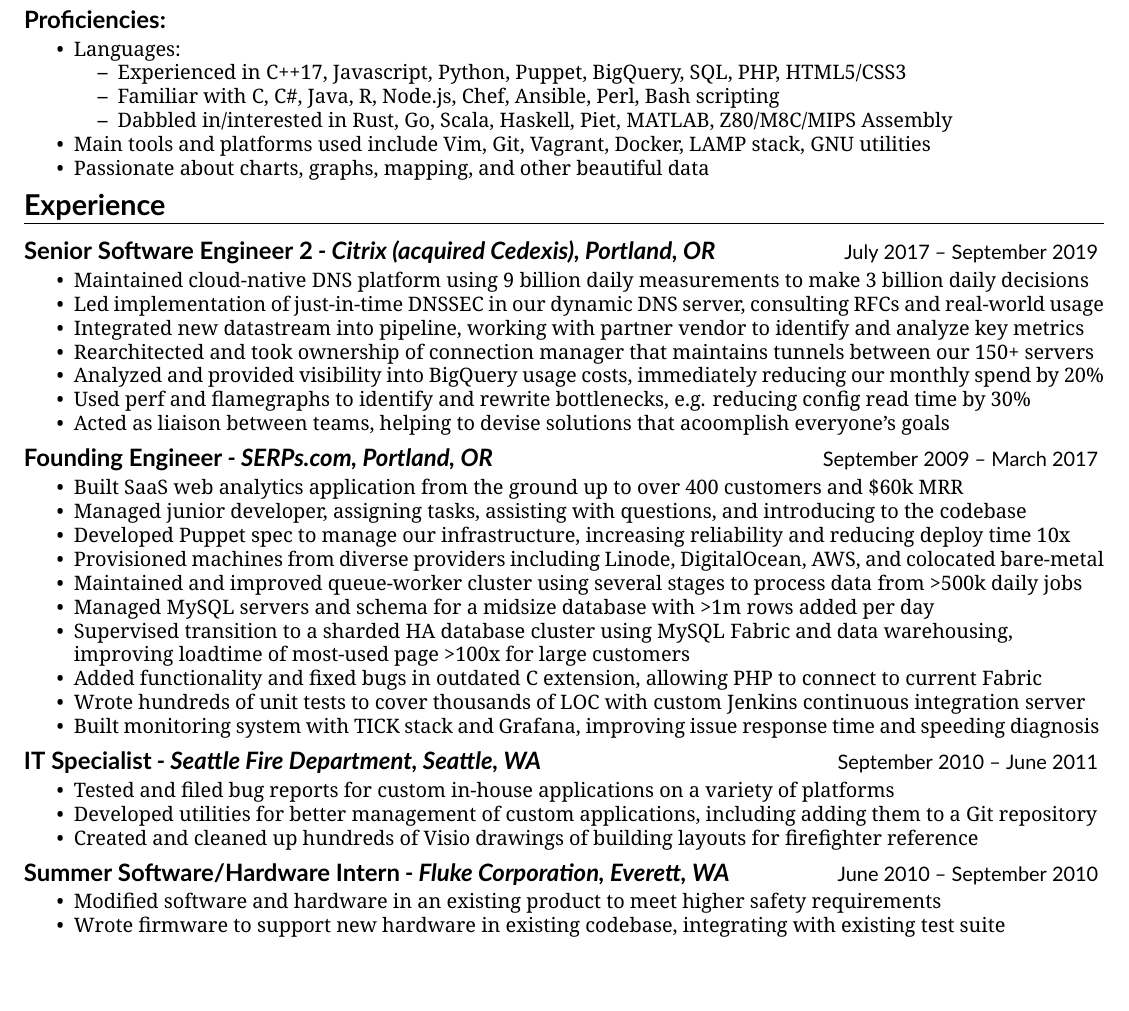
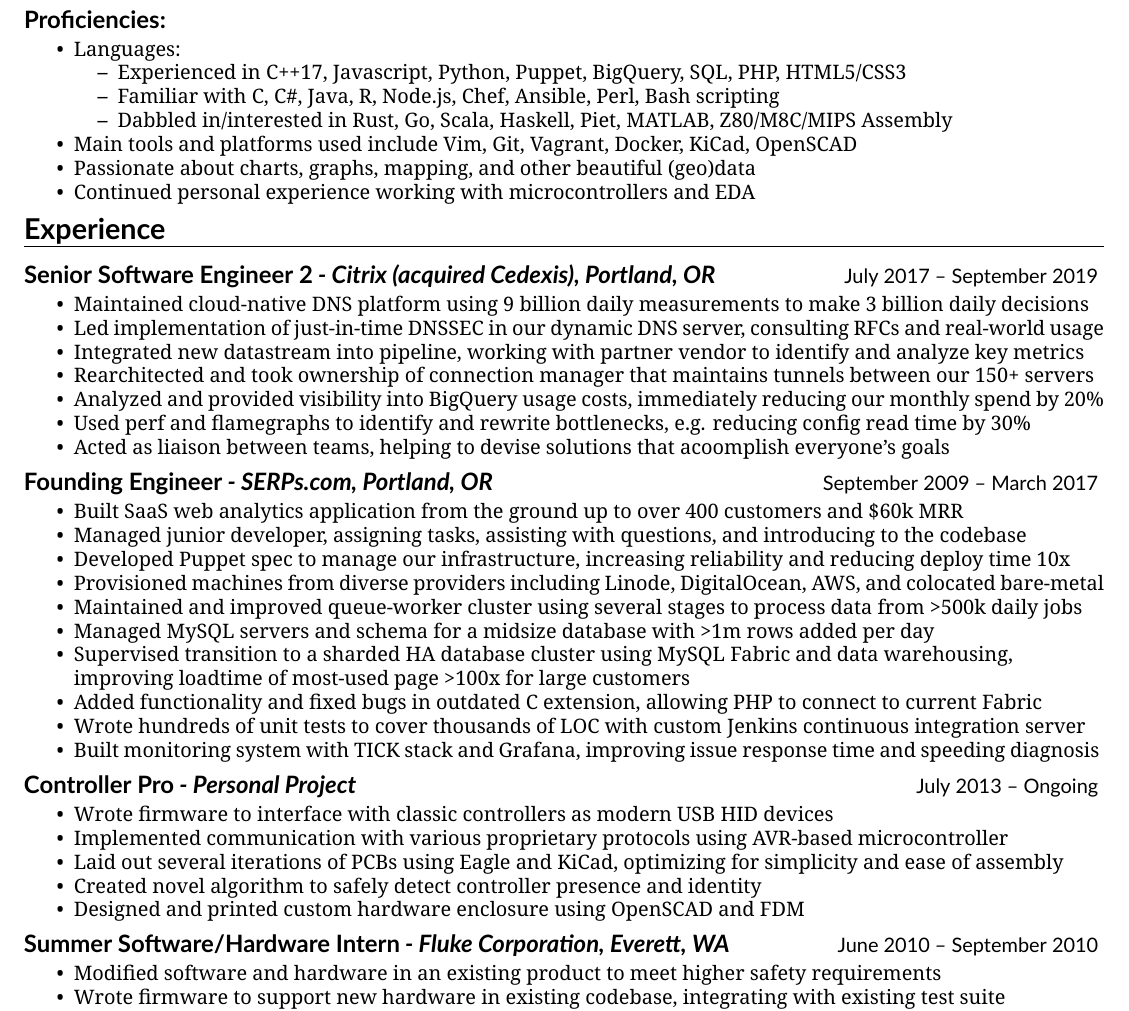
Before and after one commit to cincodenada/resume, a LaTeX CV (resume.tex): part of the page before the commit and part of page 1 of 2 after it, cut so that both start at the same text, the shorter picture padded with empty space. Compiled offline with XeLaTeX.

Commit message:
Add Controller Pro section, enable robots

```diff
--- a/resume.tex
+++ b/resume.tex
@@ -26,7 +26,7 @@
 \setsansfont{Lato}
 
 \newif\ifrobots
-\robotsfalse
+\robotstrue
 
 \begin{document}
 
@@ -62,10 +62,10 @@
     \item Familiar with C, C\#, Java, R, Node.js, Chef, Ansible, Perl, Bash scripting
     \item Dabbled in/interested in Rust, Go, Scala, Haskell, Piet, MATLAB, Z80/M8C/MIPS Assembly
   \end{itemize}
-  \item Main tools and platforms used include Vim, Git, Vagrant, Docker, LAMP stack, GNU utilities
-  \item Passionate about charts, graphs, mapping, and other beautiful data
+  \item Main tools and platforms used include Vim, Git, Vagrant, Docker, KiCad, OpenSCAD
+  \item Passionate about charts, graphs, mapping, and other beautiful (geo)data
  \ifrobots
-  \item Continued personal experience working with microcontrollers and EDA (KiCad, Eagle)
+  \item Continued personal experience working with microcontrollers and EDA
  \fi
 \end{res_subsection}
 \end{res_section}
@@ -93,11 +93,21 @@
   \item Wrote hundreds of unit tests to cover thousands of LOC with custom Jenkins continuous integration server
   \item Built monitoring system with TICK stack and Grafana, improving issue response time and speeding diagnosis
 \end{res_experienceitem}
+\ifrobots
+\begin{res_experienceitem}{Controller Pro}{Personal Project}{}{July 2013}{Ongoing}
+  \item Wrote firmware to interface with classic controllers as modern USB HID devices
+  \item Implemented communication with various proprietary protocols using AVR-based microcontroller
+  \item Laid out several iterations of PCBs using Eagle and KiCad, optimizing for simplicity and ease of assembly
+  \item Created novel algorithm to safely detect controller presence and identity
+  \item Designed and printed custom hardware enclosure using OpenSCAD and FDM
+\end{res_experienceitem}
+\else
 \begin{res_experienceitem}{IT Specialist}{Seattle Fire Department}{Seattle, WA}{September 2010}{June 2011}
   \item Tested and filed bug reports for custom in-house applications on a variety of platforms
   \item Developed utilities for better management of custom applications, including adding them to a Git repository
   \item Created and cleaned up hundreds of Visio drawings of building layouts for firefighter reference
 \end{res_experienceitem}
+\fi
 \begin{res_experienceitem}{Summer Software/Hardware Intern}{Fluke Corporation}{Everett, WA}{June 2010}{September 2010}
   \item Modified software and hardware in an existing product to meet higher safety requirements
   \item Wrote firmware to support new hardware in existing codebase, integrating with existing test suite
```
